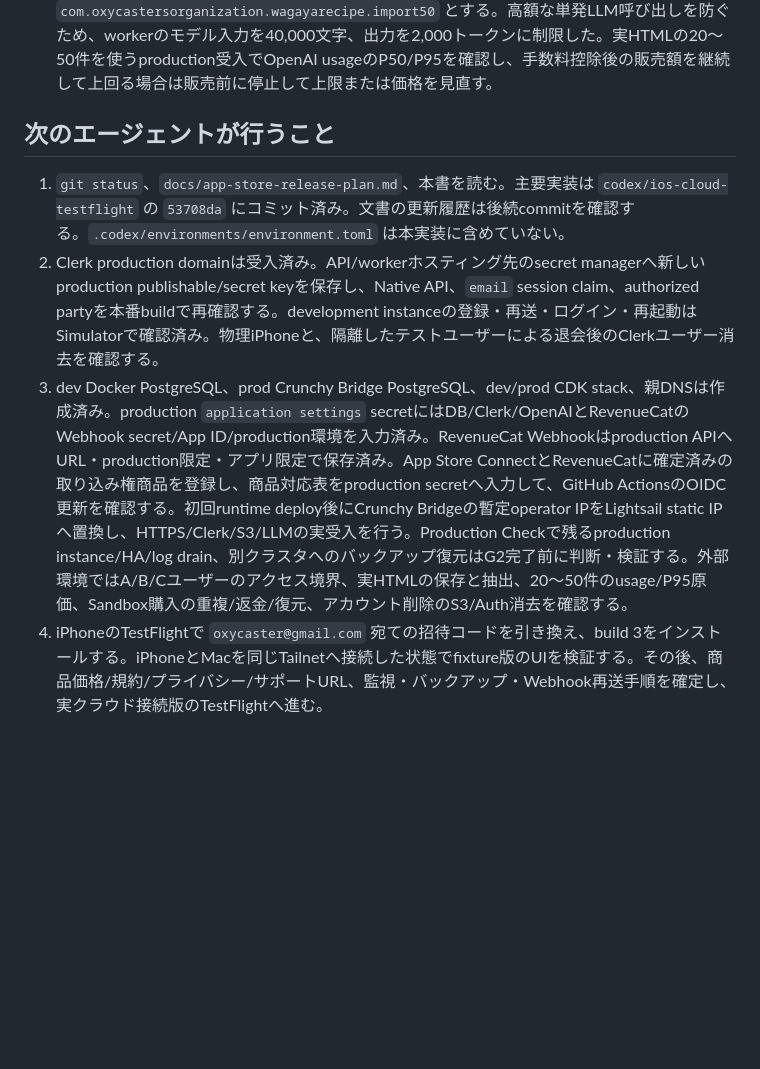
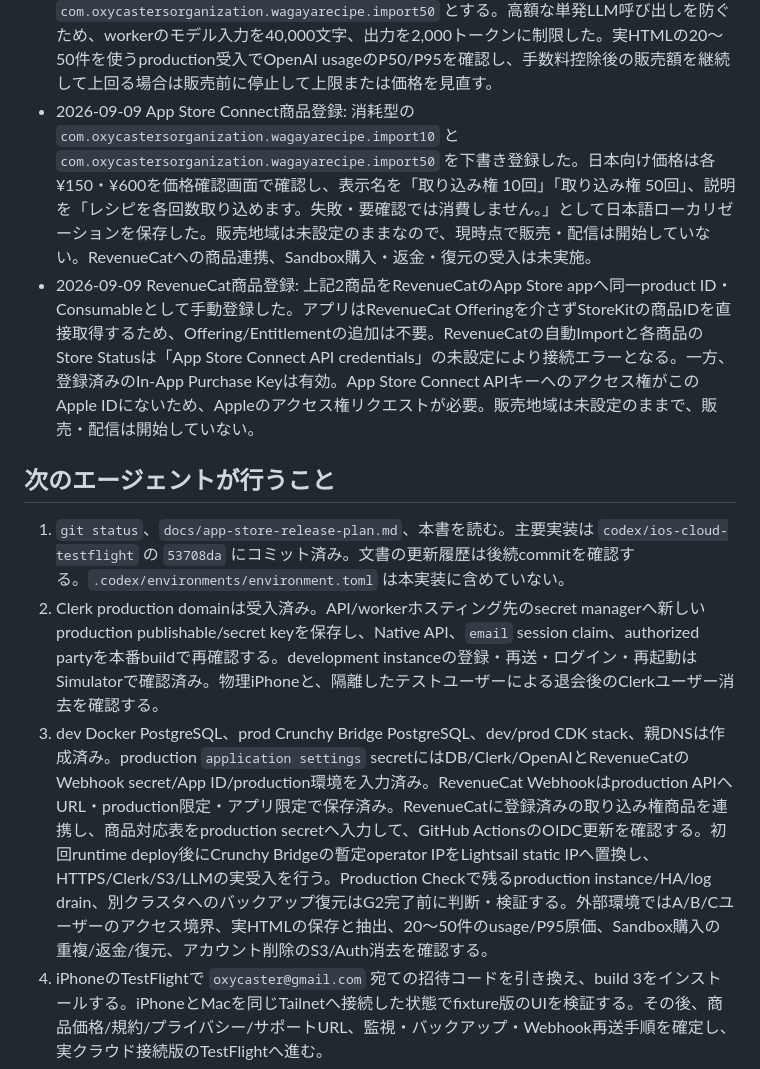
Before and after one commit to oxycaster/wagaya-recipe-book, a Markdown page: docs/ios-cloud-progress.md, the part around the change. Drawn GitHub-style; blank space fills up the shorter version.

```diff
--- a/docs/ios-cloud-progress.md
+++ b/docs/ios-cloud-progress.md
@@ -70,12 +70,14 @@ P1〜P4のローカル実装・検証まで完了。iOS native simulator build
 - 2026-09-09 Clerk iOS登録: production ClerkのNative applicationsへApp ID prefix `N8FN3LCG22` とbundle ID `com.oxycastersorganization.wagayarecipe` を登録した。Native APIは有効のまま、mobile SSO redirectには `com.oxycastersorganization.wagayarecipe://callback` が追加された。`clerk.wagaya.oxycaster.com/.well-known/apple-app-site-association` のweb credentialsに同じアプリIDが入ることを確認した。productionの実メール認証とAPI JWT受入は公開runtime後に実機で検証する。
 - 2026-09-09 OpenAI/RevenueCat設定開始: user提供のproduction OpenAI Project keyはmacOSクリップボードから一時ファイルだけで取り込み、production `ApplicationSettings` secretへ保存した。モデルはStructured Outputsに対応する固定snapshot `gpt-4o-2024-11-20` とした。キーの形式とモデル一覧は料金が発生しないAPI照会で確認し、クリップボードと一時ファイルを消去した。RevenueCatには `wagaya-recipe-book` projectが作成済みで、メールアドレス確認も完了した。App Store ConnectでRevenueCat専用のIn-App Purchase Keyを生成し、`.p8` を一度だけダウンロードした。RevenueCatのApp Store app `wagaya-recipe-book (App Store)` へbundle ID、`.p8`、Key ID、Issuer IDを登録して保存し、RevenueCatの認証情報が有効であることを確認した。キー本文や識別値は文書・リポジトリ・ログへ保存していない。本番Webhook用Bearer secret、RevenueCat App ID、production event環境はSecrets Managerへ保存済み。RevenueCat Webhook `production-api` は本番APIの `/webhooks/revenuecat` へ、productionイベント・App Storeアプリ限定で保存した。Webhookの秘密値は表示・文書化せず、設定後にクリップボードから消去した。商品ID・価格の確定後に商品対応表をproduction secretへ保存する。
 - 2026-09-09 課金価格と原価上限の確定: 取り込み権は10回150円、50回600円で開始すると決定した。App Store商品IDは `com.oxycastersorganization.wagayarecipe.import10` と `com.oxycastersorganization.wagayarecipe.import50` とする。高額な単発LLM呼び出しを防ぐため、workerのモデル入力を40,000文字、出力を2,000トークンに制限した。実HTMLの20〜50件を使うproduction受入でOpenAI usageのP50/P95を確認し、手数料控除後の販売額を継続して上回る場合は販売前に停止して上限または価格を見直す。
+- 2026-09-09 App Store Connect商品登録: 消耗型の `com.oxycastersorganization.wagayarecipe.import10` と `com.oxycastersorganization.wagayarecipe.import50` を下書き登録した。日本向け価格は各¥150・¥600を価格確認画面で確認し、表示名を「取り込み権 10回」「取り込み権 50回」、説明を「レシピを各回数取り込めます。失敗・要確認では消費しません。」として日本語ローカリゼーションを保存した。販売地域は未設定のままなので、現時点で販売・配信は開始していない。RevenueCatへの商品連携、Sandbox購入・返金・復元の受入は未実施。
+- 2026-09-09 RevenueCat商品登録: 上記2商品をRevenueCatのApp Store appへ同一product ID・Consumableとして手動登録した。アプリはRevenueCat Offeringを介さずStoreKitの商品IDを直接取得するため、Offering/Entitlementの追加は不要。RevenueCatの自動Importと各商品のStore Statusは「App Store Connect API credentials」の未設定により接続エラーとなる。一方、登録済みのIn-App Purchase Keyは有効。App Store Connect APIキーへのアクセス権がこのApple IDにないため、Appleのアクセス権リクエストが必要。販売地域は未設定のままで、販売・配信は開始していない。
 
 ## 次のエージェントが行うこと
 
 1. `git status`、`docs/app-store-release-plan.md`、本書を読む。主要実装は `codex/ios-cloud-testflight` の `53708da` にコミット済み。文書の更新履歴は後続commitを確認する。`.codex/environments/environment.toml` は本実装に含めていない。
 2. Clerk production domainは受入済み。API/workerホスティング先のsecret managerへ新しいproduction publishable/secret keyを保存し、Native API、`email` session claim、authorized partyを本番buildで再確認する。development instanceの登録・再送・ログイン・再起動はSimulatorで確認済み。物理iPhoneと、隔離したテストユーザーによる退会後のClerkユーザー消去を確認する。
-3. dev Docker PostgreSQL、prod Crunchy Bridge PostgreSQL、dev/prod CDK stack、親DNSは作成済み。production `application settings` secretにはDB/Clerk/OpenAIとRevenueCatのWebhook secret/App ID/production環境を入力済み。RevenueCat Webhookはproduction APIへURL・production限定・アプリ限定で保存済み。App Store ConnectとRevenueCatに確定済みの取り込み権商品を登録し、商品対応表をproduction secretへ入力して、GitHub ActionsのOIDC更新を確認する。初回runtime deploy後にCrunchy Bridgeの暫定operator IPをLightsail static IPへ置換し、HTTPS/Clerk/S3/LLMの実受入を行う。Production Checkで残るproduction instance/HA/log drain、別クラスタへのバックアップ復元はG2完了前に判断・検証する。外部環境ではA/B/Cユーザーのアクセス境界、実HTMLの保存と抽出、20〜50件のusage/P95原価、Sandbox購入の重複/返金/復元、アカウント削除のS3/Auth消去を確認する。
+3. dev Docker PostgreSQL、prod Crunchy Bridge PostgreSQL、dev/prod CDK stack、親DNSは作成済み。production `application settings` secretにはDB/Clerk/OpenAIとRevenueCatのWebhook secret/App ID/production環境を入力済み。RevenueCat Webhookはproduction APIへURL・production限定・アプリ限定で保存済み。RevenueCatに登録済みの取り込み権商品を連携し、商品対応表をproduction secretへ入力して、GitHub ActionsのOIDC更新を確認する。初回runtime deploy後にCrunchy Bridgeの暫定operator IPをLightsail static IPへ置換し、HTTPS/Clerk/S3/LLMの実受入を行う。Production Checkで残るproduction instance/HA/log drain、別クラスタへのバックアップ復元はG2完了前に判断・検証する。外部環境ではA/B/Cユーザーのアクセス境界、実HTMLの保存と抽出、20〜50件のusage/P95原価、Sandbox購入の重複/返金/復元、アカウント削除のS3/Auth消去を確認する。
 4. iPhoneのTestFlightで `oxycaster@gmail.com` 宛ての招待コードを引き換え、build 3をインストールする。iPhoneとMacを同じTailnetへ接続した状態でfixture版のUIを検証する。その後、商品価格/規約/プライバシー/サポートURL、監視・バックアップ・Webhook再送手順を確定し、実クラウド接続版のTestFlightへ進む。
 5. 現行カード/献立の一括移行、Safari Share Extensionは本実装の対象外。現在のiOSはURL貼り付け・保存HTMLファイル選択で取り込む。追加する場合は計画を更新する。
 
```
Also changed, not shown: docs/app-store-release-plan.md (+2 -2 lines).
